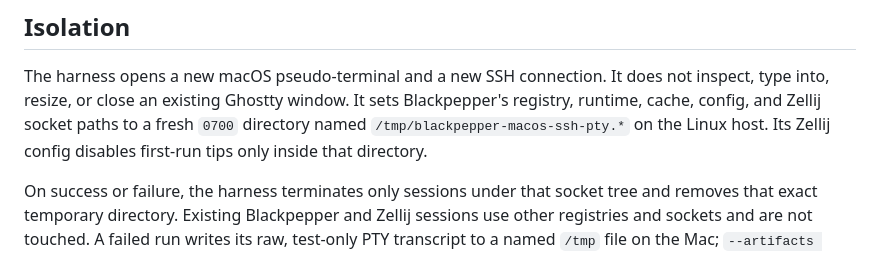
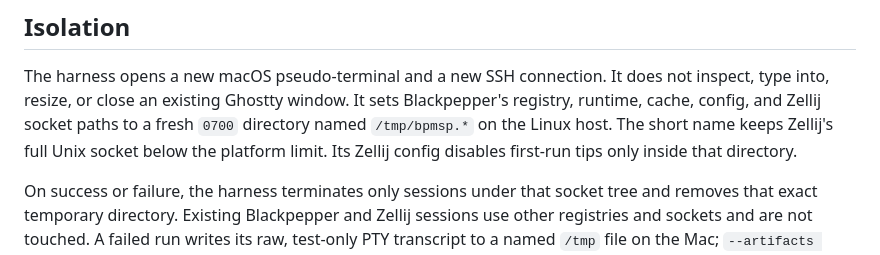
Before and after one commit to sudhanshug16/blackpepper, a Markdown page: docs/macos-ssh-pty.md, the part around the change. Drawn GitHub-style.

Commit message:
docs: align macOS PTY fixture path

```diff
--- a/docs/macos-ssh-pty.md
+++ b/docs/macos-ssh-pty.md
@@ -75,8 +75,9 @@ missing. It requires:
 The harness opens a new macOS pseudo-terminal and a new SSH connection. It
 does not inspect, type into, resize, or close an existing Ghostty window. It
 sets Blackpepper's registry, runtime, cache, config, and Zellij socket paths to
-a fresh `0700` directory named `/tmp/blackpepper-macos-ssh-pty.*` on the Linux
-host. Its Zellij config disables first-run tips only inside that directory.
+a fresh `0700` directory named `/tmp/bpmsp.*` on the Linux host. The short name
+keeps Zellij's full Unix socket below the platform limit. Its Zellij config
+disables first-run tips only inside that directory.
 
 On success or failure, the harness terminates only sessions under that socket
 tree and removes that exact temporary directory. Existing Blackpepper and
```
